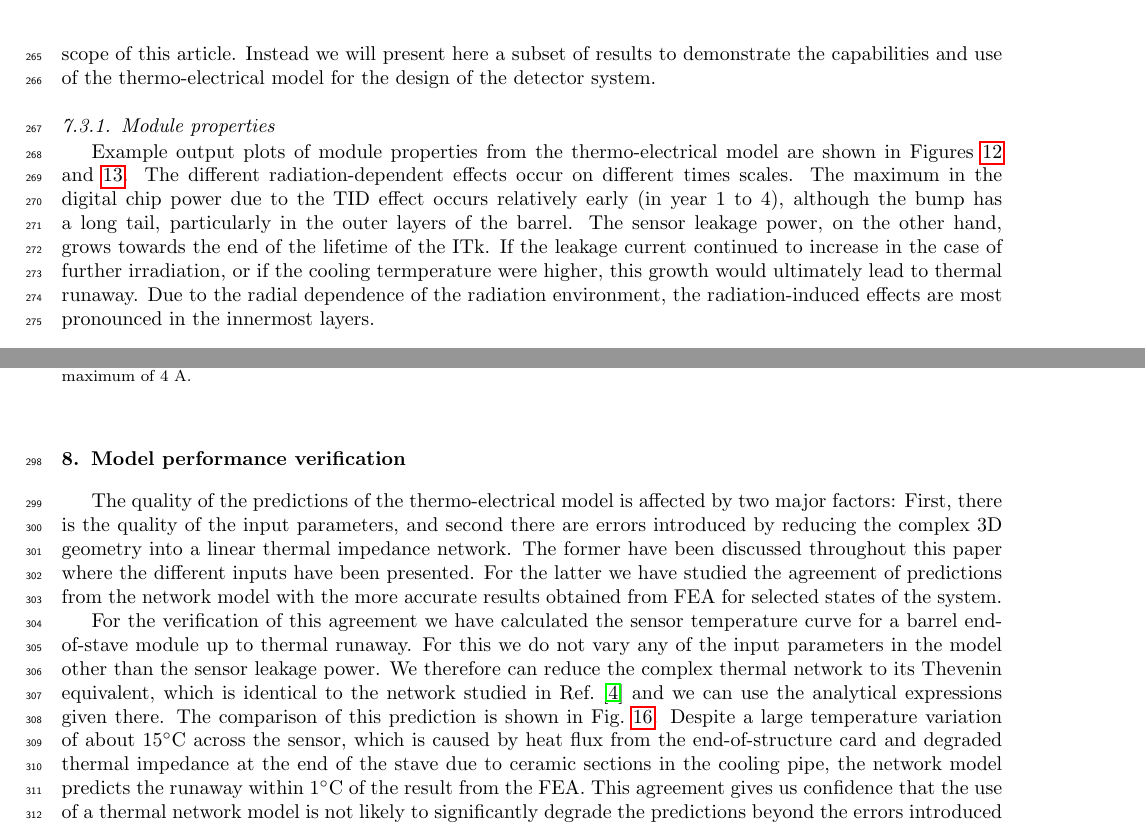
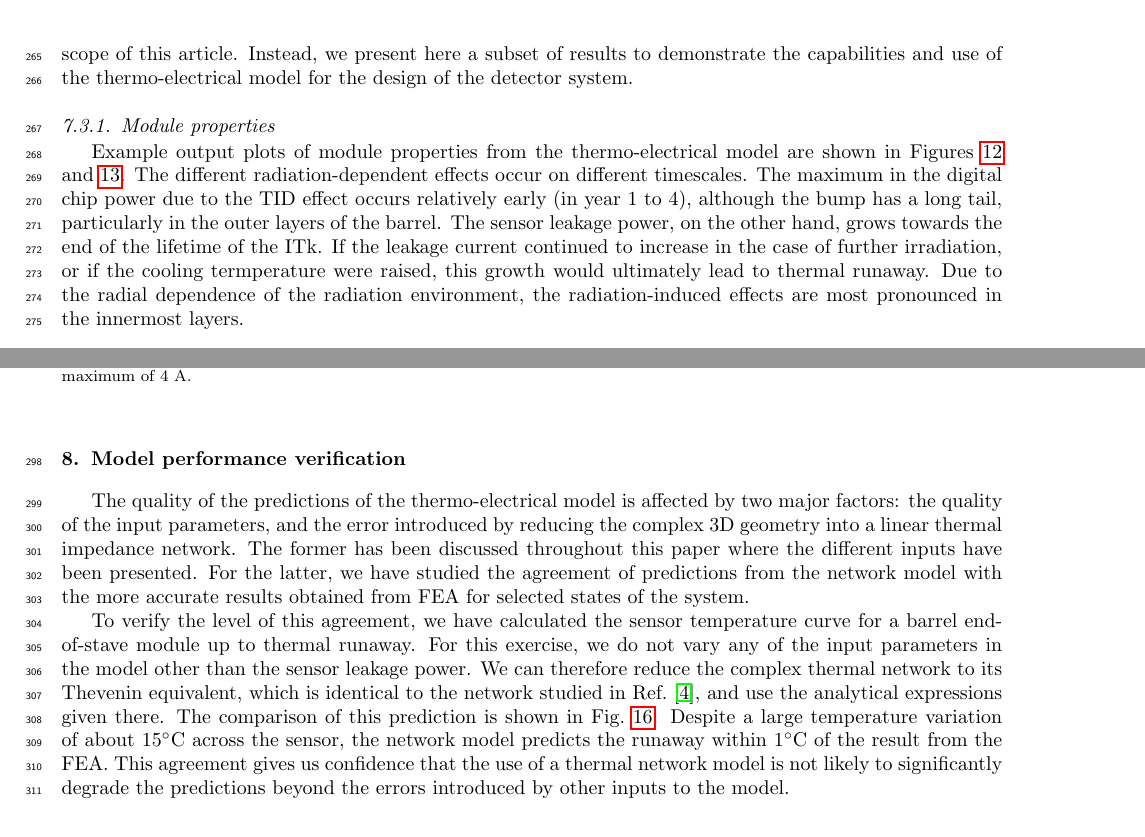
Before and after one commit to brendlin/ThermoElectricModelPaper, a LaTeX paper (paper.tex, which reads sections/outputs.tex, sections/verification.tex): two parts of pages 11 and 13 of 15, joined at a grey line, cut so that both start at the same text. Compiled offline with pdfLaTeX.

Commit message:
Changes to outputs, verification

```diff
--- a/sections/outputs.tex
+++ b/sections/outputs.tex
@@ -50,11 +50,11 @@ factors applied at once.}
 \end{figure}
 
 \subsection{Results}
-The thermo-electrical model provides a large range of predictions for the operation of the strip system. A detailed discussion of all results would only be of interest to ITk strip system experts and is beyond the scope of this article. Instead we will present here a subset of results to demonstrate the capabilities and use of the thermo-electrical model for the design of the detector system.
+The thermo-electrical model provides a wide range of predictions for the operation of the strip system. A detailed discussion of all results would only be of interest to ITk strip system experts and is beyond the scope of this article. Instead, we present here a subset of results to demonstrate the capabilities and use of the thermo-electrical model for the design of the detector system.
 
 \subsubsection{Module properties}
 
-Example output plots of module properties from the thermo-electrical model are shown in Figures~\ref{fig:moduleflatperformance} and~\ref{fig:modulerampperformance}. The different radiation-dependent effects occur on different times scales. The maximum in the digital chip power due to the TID effect occurs relatively early (in year 1 to 4), although the bump has a long tail, particularly in the outer layers of the barrel. The sensor leakage power, on the other hand, grows towards the end of the lifetime of the ITk. If the leakage current continued to increase in the case of further irradiation, or if the cooling termperature were higher, this growth would ultimately lead to thermal runaway. Due to the radial dependence of the radiation environment, the radiation-induced effects are most pronounced in the innermost layers.
+Example output plots of module properties from the thermo-electrical model are shown in Figures~\ref{fig:moduleflatperformance} and~\ref{fig:modulerampperformance}. The different radiation-dependent effects occur on different timescales. The maximum in the digital chip power due to the TID effect occurs relatively early (in year 1 to 4), although the bump has a long tail, particularly in the outer layers of the barrel. The sensor leakage power, on the other hand, grows towards the end of the lifetime of the ITk. If the leakage current continued to increase in the case of further irradiation, or if the cooling termperature were raised, this growth would ultimately lead to thermal runaway. Due to the radial dependence of the radiation environment, the radiation-induced effects are most pronounced in the innermost layers.
 
 \begin{figure}[ht]
 \centering
--- a/sections/verification.tex
+++ b/sections/verification.tex
@@ -1,6 +1,8 @@
-The quality of the predictions of the thermo-electrical model is affected by two major factors: First, there is the quality of the input parameters, and second there are errors introduced by reducing the complex 3D geometry into a linear thermal impedance network. The former have been discussed throughout this paper where the different inputs have been presented. For the latter we have studied the agreement of predictions from the network model with the more accurate results obtained from FEA for selected states of the system.
+The quality of the predictions of the thermo-electrical model is affected by two major factors: the quality of the input parameters, and the error introduced by reducing the complex 3D geometry into a linear thermal impedance network. The former has been discussed throughout this paper where the different inputs have been presented. For the latter, we have studied the agreement of predictions from the network model with the more accurate results obtained from FEA for selected states of the system.
 
-For the verification of this agreement we have calculated the sensor temperature curve for a barrel end-of-stave module up to thermal runaway. For this we do not vary any of the input parameters in the model other than the sensor leakage power. We therefore can reduce the complex thermal network to its Thevenin equivalent, which is identical to the network studied in Ref.~\cite{Beck:2010zzd} and we can use the analytical expressions given there. The comparison of this prediction is shown in Fig.~\ref{fig:verification}. Despite a large temperature variation of about 15$^\circ$C across the sensor, which is caused by heat flux from the end-of-structure card and degraded thermal impedance at the end of the stave due to ceramic sections in the cooling pipe, the network model predicts the runaway within 1$^\circ$C of the result from the FEA. This agreement gives us confidence that the use of a thermal network model is not likely to significantly degrade the predictions beyond the errors introduced by other inputs to the model.
+To verify the level of this agreement, we have calculated the sensor temperature curve for a barrel end-of-stave module up to thermal runaway. For this exercise, we do not vary any of the input parameters in the model other than the sensor leakage power. We can therefore reduce the complex thermal network to its Thevenin equivalent, which is identical to the network studied in Ref.~\cite{Beck:2010zzd}, and use the analytical expressions given there. The comparison of this prediction is shown in Fig.~\ref{fig:verification}. Despite a large temperature variation of about 15$^\circ$C across the sensor,
+% which is caused by heat flux from the end-of-structure card and degraded thermal impedance at the end of the stave due to ceramic sections in the cooling pipe,
+the network model predicts the runaway within 1$^\circ$C of the result from the FEA. This agreement gives us confidence that the use of a thermal network model is not likely to significantly degrade the predictions beyond the errors introduced by other inputs to the model.
 
 \begin{figure}[ht]
 \centering
```
